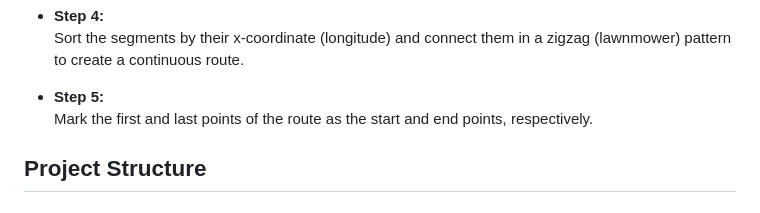
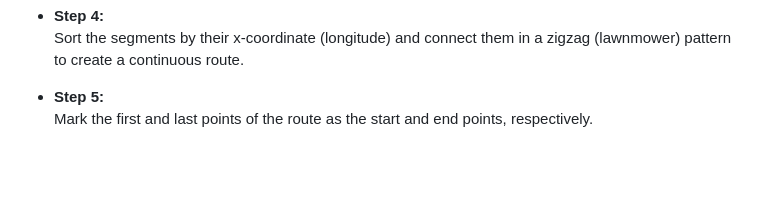
Before and after one commit to Zylex-Dev/drone-route-building, a Markdown page: README.md, the part around the change. GitHub-like rendering; blank space fills up the shorter version.

```diff
--- a/README.md
+++ b/README.md
@@ -109,5 +109,3 @@ At a specified flight altitude \( h \) (in meters), the width of the ground capt
 
 - **Step 5:**
   Mark the first and last points of the route as the start and end points, respectively.
-
-## Project Structure
```
Also changed, not shown: README_RU.md (+25 -20 lines).
